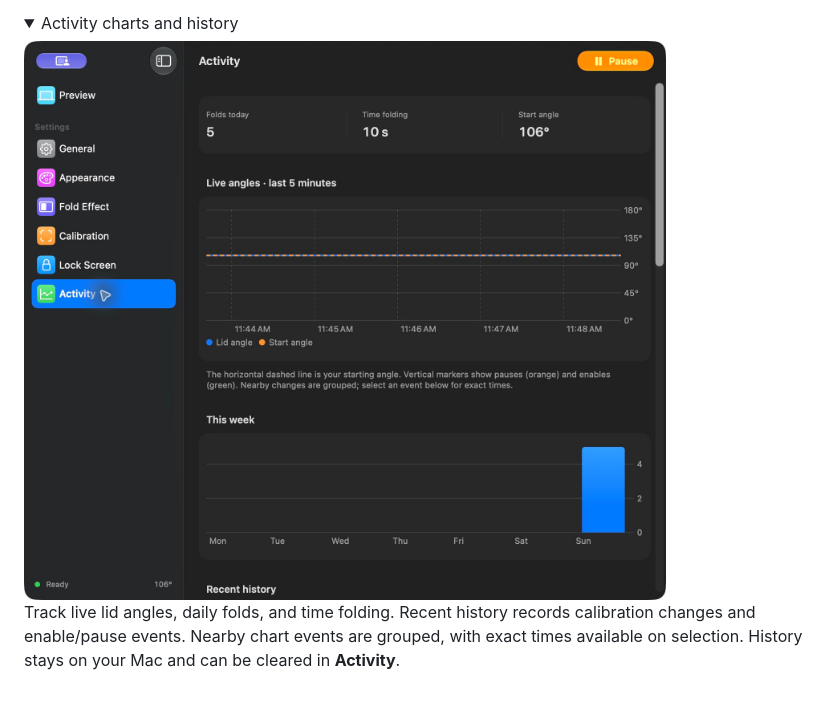
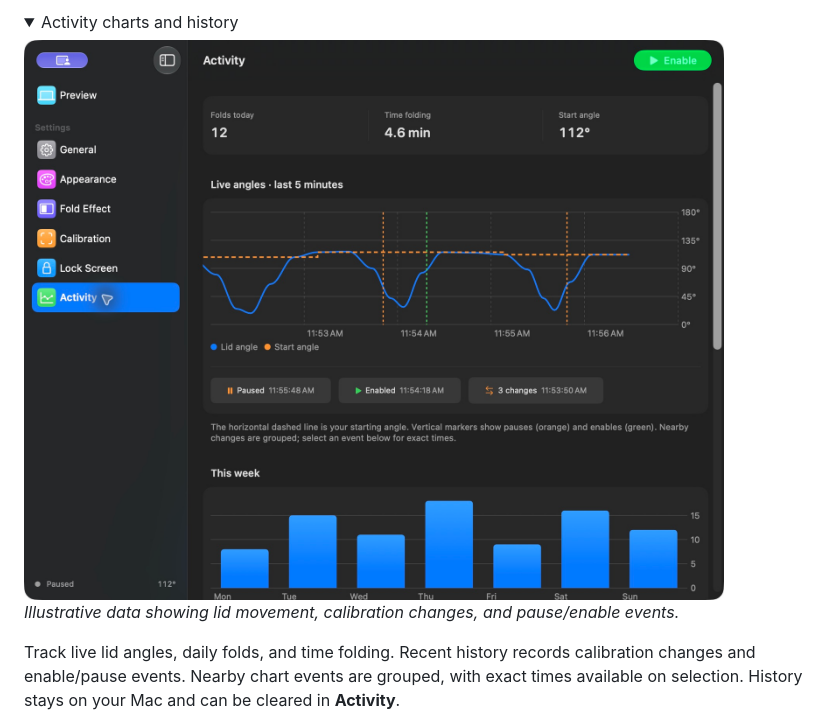
Before and after one commit to JavRedstone/Lidscape, a Markdown page: README.md, the part around the change. GitHub-like rendering; pictures changed too: docs/images/activity.jpg; folded sections open.

Commit message:
Show illustrative movement and events in Activity screenshot

```diff
--- a/README.md
+++ b/README.md
@@ -41,7 +41,9 @@ Choose **Light**, **Dark**, or **System** appearance. Enable and Pause controls
 <details>
 <summary>Activity charts and history</summary>
 
-<img src="docs/images/activity.jpg" alt="Lidscape Activity pane showing today's fold count and time, live lid and starting angles, and the weekly fold chart" width="760">
+<img src="docs/images/activity.jpg" alt="Illustrative Lidscape Activity data showing repeated lid movements, starting-angle changes, grouped pause/enable markers, and varied weekly fold counts" width="760">
+
+*Illustrative data showing lid movement, calibration changes, and pause/enable events.*
 
 Track live lid angles, daily folds, and time folding. Recent history records calibration changes and enable/pause events. Nearby chart events are grouped, with exact times available on selection. History stays on your Mac and can be cleared in **Activity**.
 
```
